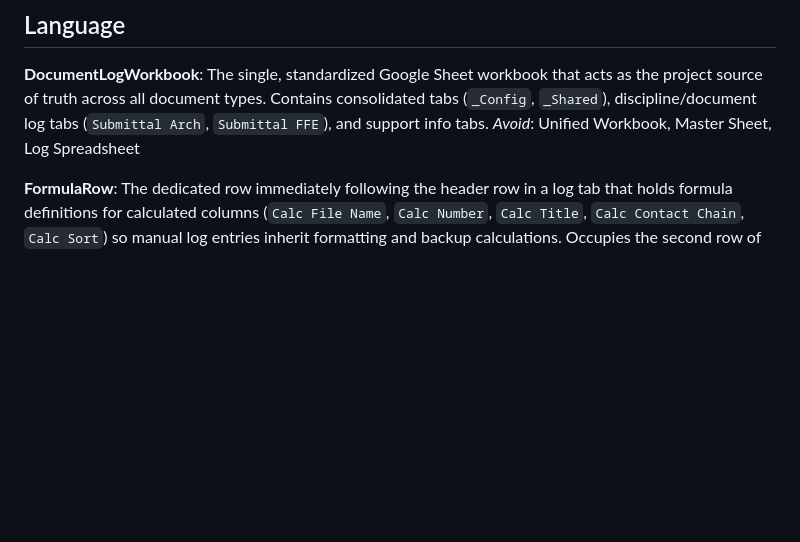
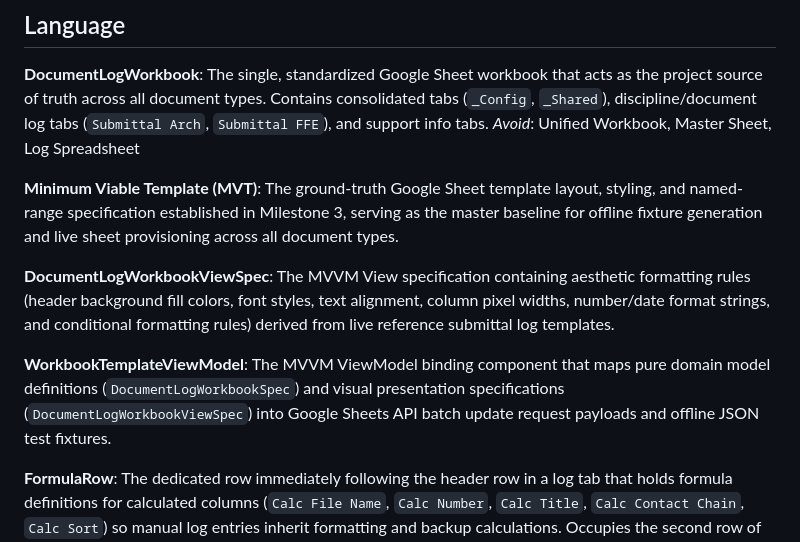
Before and after one commit to amcgoey/INC-IO-CA, a Markdown page: CONTEXT.md, the part around the change. Rendered like a GitHub page; blank space fills up the shorter version.

Commit message:
docs(mvt): document MVVM architecture for MVT templates in CONTEXT.md and ADR 0045

```diff
--- a/CONTEXT.md
+++ b/CONTEXT.md
@@ -7,6 +7,16 @@ Validates and records incoming or outgoing project submittals into the log sheet
 **DocumentLogWorkbook**:
 The single, standardized Google Sheet workbook that acts as the project source of truth across all document types. Contains consolidated tabs (`_Config`, `_Shared`), discipline/document log tabs (`Submittal Arch`, `Submittal FFE`), and support info tabs.
 _Avoid_: Unified Workbook, Master Sheet, Log Spreadsheet
+
+**Minimum Viable Template (MVT)**:
+The ground-truth Google Sheet template layout, styling, and named-range specification established in Milestone 3, serving as the master baseline for offline fixture generation and live sheet provisioning across all document types.
+
+**DocumentLogWorkbookViewSpec**:
+The MVVM View specification containing aesthetic formatting rules (header background fill colors, font styles, text alignment, column pixel widths, number/date format strings, and conditional formatting rules) derived from live reference submittal log templates.
+
+**WorkbookTemplateViewModel**:
+The MVVM ViewModel binding component that maps pure domain model definitions (`DocumentLogWorkbookSpec`) and visual presentation specifications (`DocumentLogWorkbookViewSpec`) into Google Sheets API batch update request payloads and offline JSON test fixtures.
+
 
 **FormulaRow**:
 The dedicated row immediately following the header row in a log tab that holds formula definitions for calculated columns (`Calc File Name`, `Calc Number`, `Calc Title`, `Calc Contact Chain`, `Calc Sort`) so manual log entries inherit formatting and backup calculations. Occupies the second row of the `<TabName>_Headers` Named Range.
```
Also changed, not shown: docs/adr/0045-mvvm-architecture-for-document-log-workbook-templates.md (added, +38 -0 lines).
